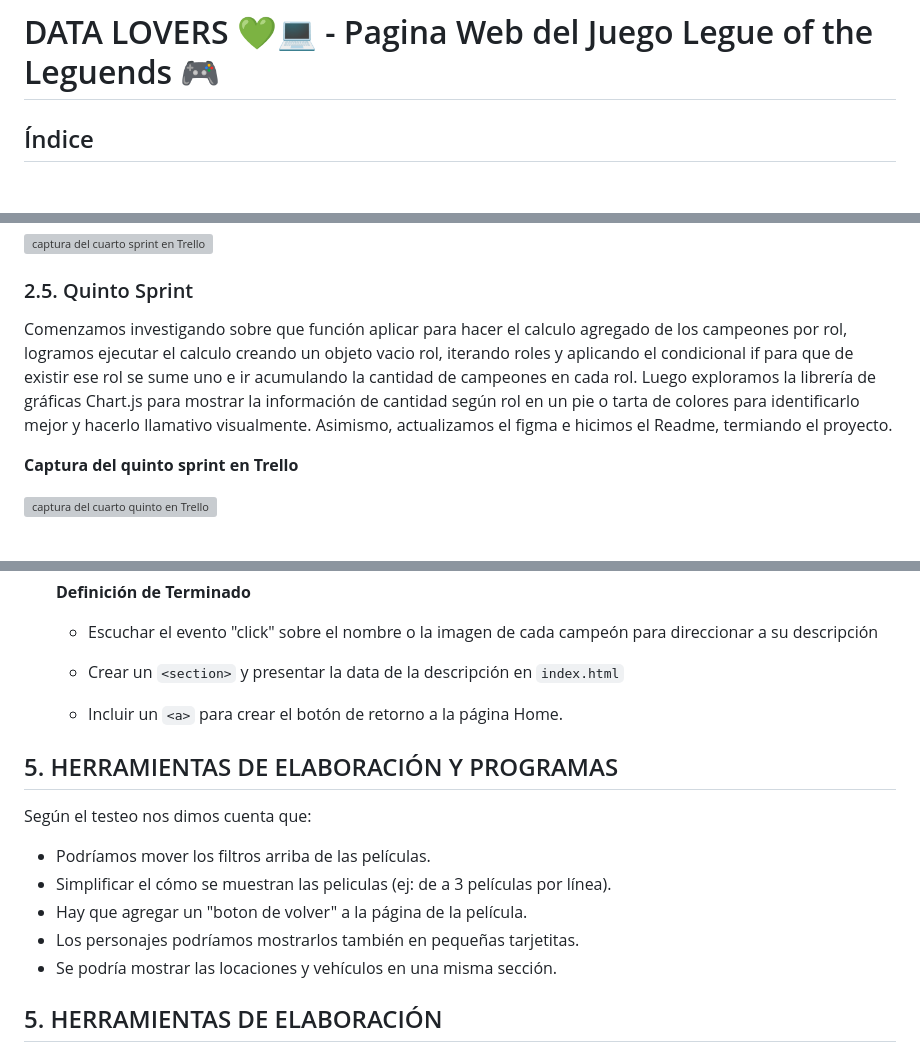
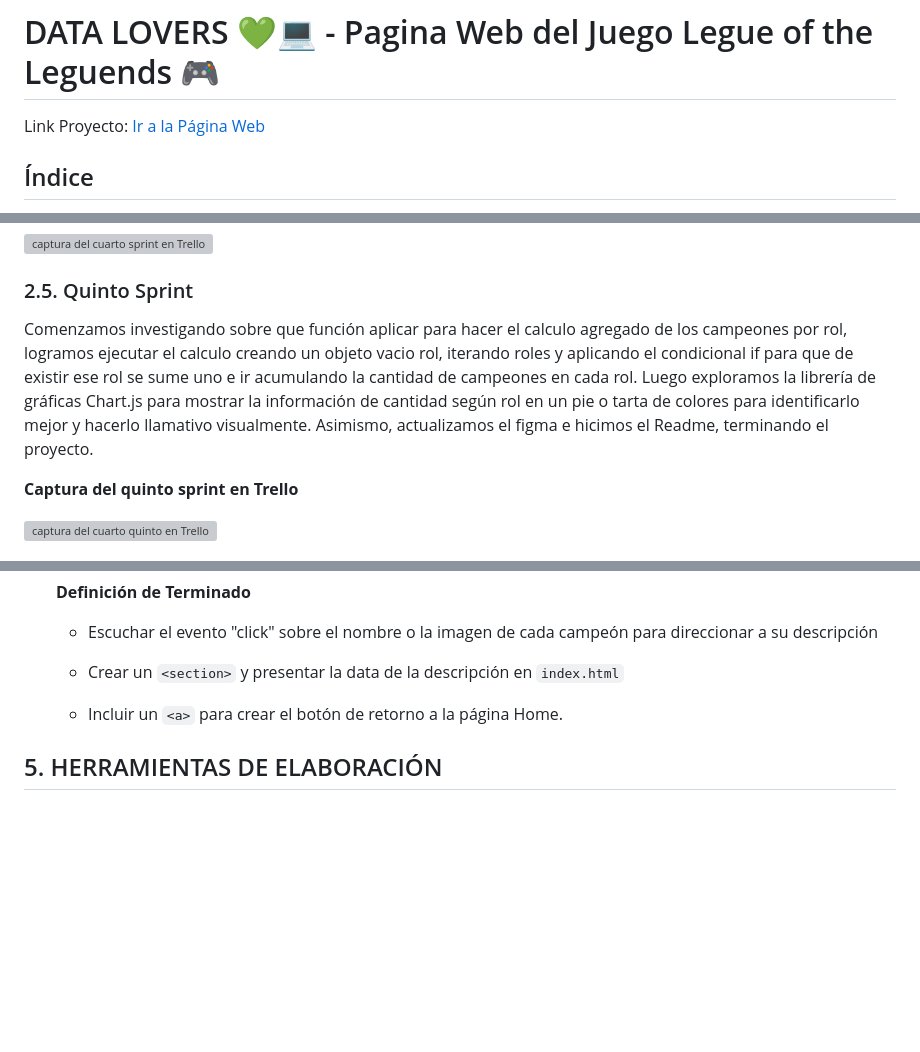
Before and after one commit to Laboratoria/DEV009-data-lovers, a Markdown page: README.md, 3 parts joined by grey strips. GitHub-like rendering; blank space fills up the shorter version; grey boxes are pictures that could not be loaded.

Commit message:
decimo commit desde andrea

```diff
--- a/README.md
+++ b/README.md
@@ -1,4 +1,6 @@
 # DATA LOVERS  💚💻  - Pagina Web del Juego Legue of the Leguends  🎮
+
+Link Proyecto: [Ir a la Página Web](https://andreasoncco.github.io/DEV009-data-lovers/src/)
 
 ## Índice
 
@@ -74,7 +76,7 @@ Este fue el Sprint de mayor avance puesto que ya contabamos con ideas más clara
 
 ### 2.5. Quinto Sprint
 
-Comenzamos investigando sobre que función aplicar para hacer el calculo agregado de los campeones por rol, logramos ejecutar el calculo creando un objeto vacio rol, iterando roles y aplicando el condicional if para que de existir ese rol se sume uno e ir acumulando la cantidad de campeones en cada rol. Luego exploramos la librería de gráficas Chart.js para mostrar la información de cantidad según rol en un pie o tarta de colores para identificarlo mejor y hacerlo llamativo visualmente. Asimismo, actualizamos el figma e hicimos el Readme, termiando el proyecto.
+Comenzamos investigando sobre que función aplicar para hacer el calculo agregado de los campeones por rol, logramos ejecutar el calculo creando un objeto vacio rol, iterando roles y aplicando el condicional if para que de existir ese rol se sume uno e ir acumulando la cantidad de campeones en cada rol. Luego exploramos la librería de gráficas Chart.js para mostrar la información de cantidad según rol en un pie o tarta de colores para identificarlo mejor y hacerlo llamativo visualmente. Asimismo, actualizamos el figma e hicimos el Readme, terminando el proyecto.
 
 **Captura del quinto sprint en Trello**
 
@@ -275,16 +279,6 @@ Según el testeo nos dimos cuenta que:
 
     - Incluir un `<a>` para crear el botón de retorno a la página Home.
 
-## 5. HERRAMIENTAS DE ELABORACIÓN Y PROGRAMAS
-
-Según el testeo nos dimos cuenta que:
-
-- Podríamos mover los filtros arriba de las películas.
-- Simplificar el cómo se muestran las peliculas (ej: de a 3 películas por línea).
-- Hay que agregar un "boton de volver" a la página de la película.
-- Los personajes podríamos mostrarlos también en pequeñas tarjetitas.
-- Se podría mostrar las locaciones y vehículos en una misma sección.
-
 ## 5. HERRAMIENTAS DE ELABORACIÓN
 
 - JAVASCRIPT para darle funcionalidad a la página
```
Also changed, not shown: other parts of README.md (+9 -7 lines).
